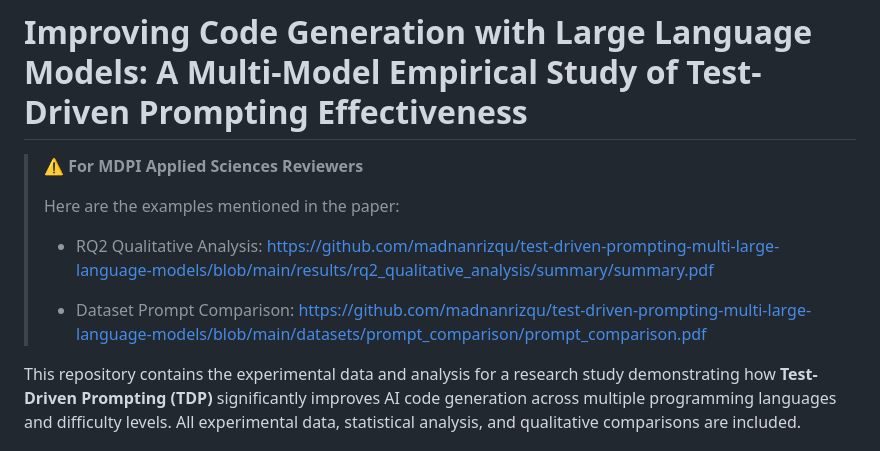
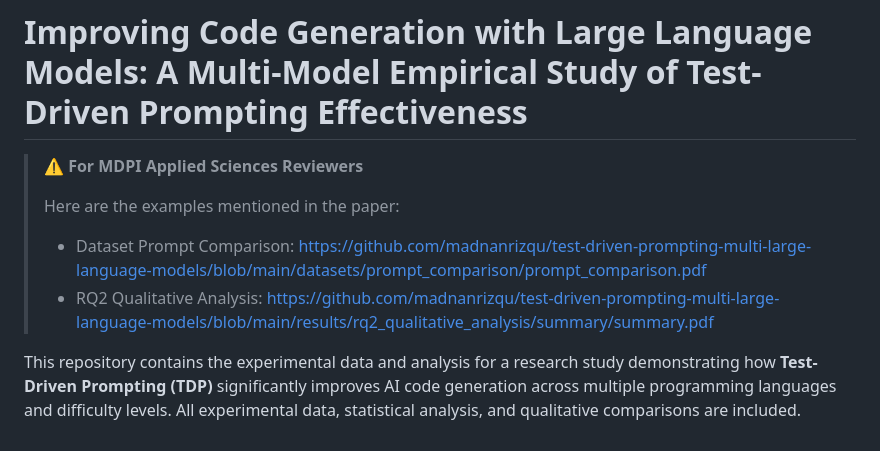
Before and after one commit to madnanrizqu/test-driven-prompting-multi-large-language-models, a Markdown page: README.md, the part around the change. Rendered like a GitHub page.

Commit message:
reorder the for reviewers section

```diff
--- a/README.md
+++ b/README.md
@@ -5,9 +5,8 @@
 >
 > Here are the examples mentioned in the paper:
 >
+> - Dataset Prompt Comparison: https://github.com/madnanrizqu/test-driven-prompting-multi-large-language-models/blob/main/datasets/prompt_comparison/prompt_comparison.pdf
 > - RQ2 Qualitative Analysis: https://github.com/madnanrizqu/test-driven-prompting-multi-large-language-models/blob/main/results/rq2_qualitative_analysis/summary/summary.pdf
->
-> - Dataset Prompt Comparison: https://github.com/madnanrizqu/test-driven-prompting-multi-large-language-models/blob/main/datasets/prompt_comparison/prompt_comparison.pdf
 
 This repository contains the experimental data and analysis for a research study demonstrating how **Test-Driven Prompting (TDP)** significantly improves AI code generation across multiple programming languages and difficulty levels. All experimental data, statistical analysis, and qualitative comparisons are included.
 
```
